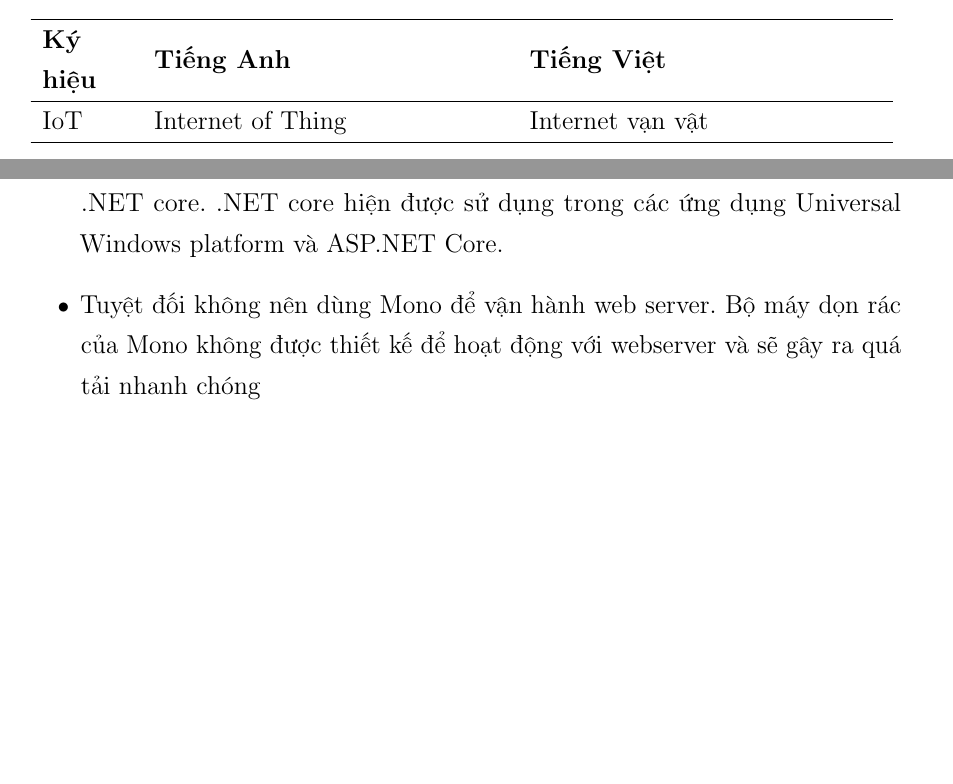
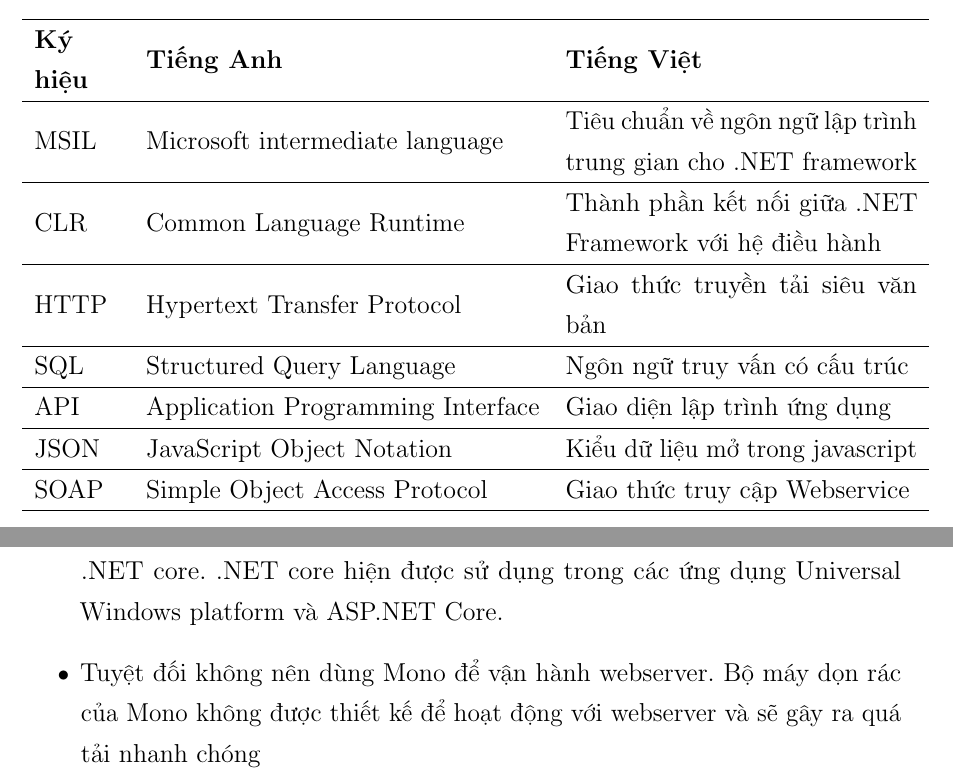
Before and after one commit to lebatuananh/Graduation-Thesis, a LaTeX document (Bao cao/DATN_2018.tex, which reads Bao cao/Danhmuccacthuatnguviettat.tex, Bao cao/chapter2.tex): two parts of pages 18 and 27 of 102, joined at a grey line, cut so that both start at the same text, the shorter picture padded with empty space. Compiled offline with pdfLaTeX.

Commit message:
finish_v3

```diff
--- a/Bao cao/Danhmuccacthuatnguviettat.tex
+++ b/Bao cao/Danhmuccacthuatnguviettat.tex
@@ -6,11 +6,23 @@
 \addcontentsline{toc}{chapter}{Danh mục các từ viết tắt}
 %\begin{table}[!htp]
 %    \centering
-   \begin{longtable}{m{0.1\linewidth} m{0.4\linewidth} m{0.4\linewidth}}
+   \begin{longtable}{m{0.1\linewidth} m{0.45\linewidth} m{0.4\linewidth}}
       \hline
        \textbf{Ký hiệu} & \textbf{Tiếng Anh} & \textbf{Tiếng Việt} \\
       \hline
-      IoT &	Internet of Thing & Internet vạn vật\\
+      MSIL & Microsoft intermediate language & Tiêu chuẩn về ngôn ngữ lập trình trung gian cho .NET framework\\
+      \hline
+      CLR& Common Language Runtime & Thành phần kết nối giữa .NET Framework với hệ điều hành\\
+      \hline
+      HTTP & Hypertext Transfer Protocol & Giao thức truyền tải siêu văn bản\\
+      \hline
+      SQL&Structured Query Language&Ngôn ngữ truy vấn có cấu trúc\\
+      \hline
+      API&Application Programming Interface& Giao diện lập trình ứng dụng\\
+      \hline
+      JSON & JavaScript Object Notation & Kiểu dữ liệu mở trong javascript\\
+      \hline
+      SOAP & Simple Object Access Protocol & Giao thức truy cập Webservice\\
       \hline
 \end{longtable}
 %\end{tabular}
--- a/Bao cao/chapter2.tex
+++ b/Bao cao/chapter2.tex
@@ -65,7 +65,7 @@ Hình \ref{refhinh2_3} chúng ta có thể thấy về cơ bản, .NET Framework
 \item .NET Framework được Microsoft đưa ra chính thức từ năm 2002. .NET Framework chỉ hoạt động trên Windows. Những nền tảng ứng dụng như WPF, Winforms, ASP.NET(1-4) hoạt động dựa trên .NET Framework.
 \item Mono là phiên bản cộng đồng nhằm mang .NET đến những nền tảng ngoài Windows. Mono được phát triển chủ yếu nhằm xây dựng những ứng dụng với giao diện người dùng và được sử dụng rất rộng rãi: Unity Game, Xamarin…
 \item Cho đến năm 2013, Microsoft định hướng đi đa nền tảng và phát triển .NET core. .NET core hiện được sử dụng trong các ứng dụng Universal Windows platform và ASP.NET Core.
-\item Tuyệt đối không nên dùng Mono để vận hành web server. Bộ máy dọn rác của Mono không được thiết kế để hoạt động với webserver và sẽ gây ra quá tải nhanh chóng
+\item Tuyệt đối không nên dùng Mono để vận hành webserver. Bộ máy dọn rác của Mono không được thiết kế để hoạt động với webserver và sẽ gây ra quá tải nhanh chóng
 \item Nên lựa chọn .NET Framework hay .NET Core cho các web server .NET Core chạy được đa nền tảng và có hiệu năng cao hơn. Nhược điểm duy nhất của nó là số lượng thư viện hỗ trợ vẫn còn hạn chế. .NET Framework có hệ sinh thái lớn hơn với nhiều các thư viện hỗ trợ hơn.
 \end{itemize}
 
```
Also changed, not shown: Bao cao/Loinoidau.tex (+1 -1 lines), Bao cao/chapter1.tex (+1 -1 lines), Bao cao/chapter3_new.tex (+6 -5 lines), Bao cao/DATN_2018.pdf, 6 other files.
